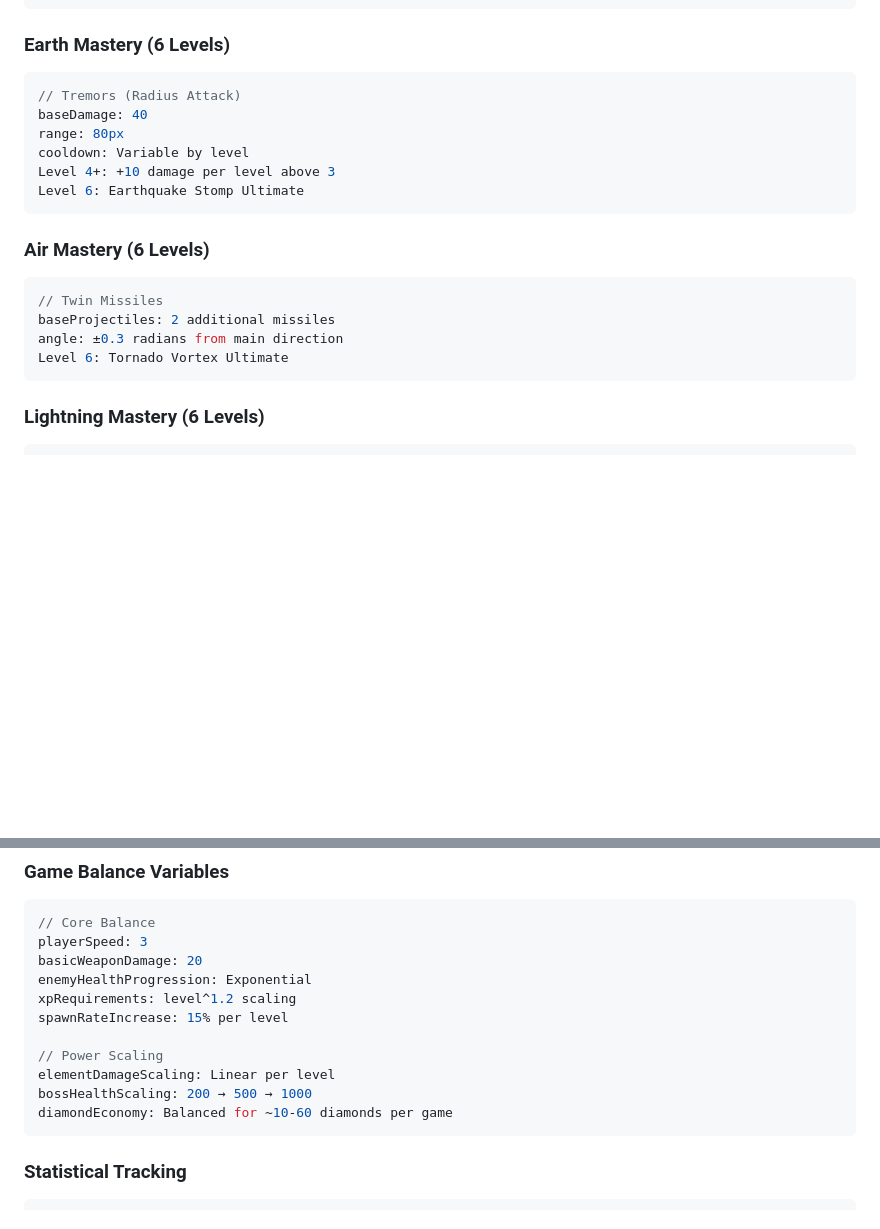
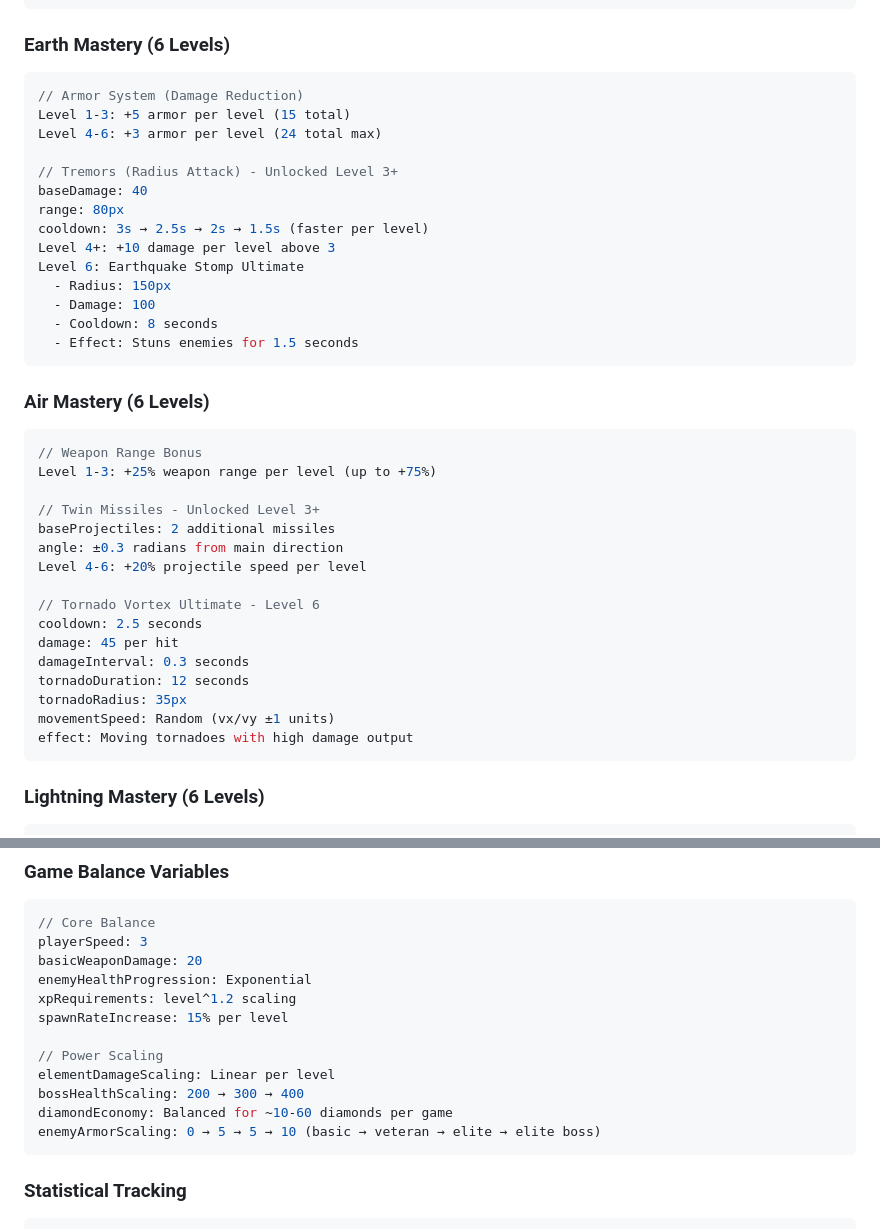
Before and after one commit to sperrone78/elemental-fury, a Markdown page: GAME_SYSTEMS.md, 2 parts joined by grey strips. Drawn GitHub-style; blank space fills up the shorter version.

Commit message:
Update GAME_SYSTEMS.md documentation

````diff
--- a/GAME_SYSTEMS.md
+++ b/GAME_SYSTEMS.md
@@ -89,20 +89,40 @@ Level 6: Freezing Touch Ultimate
 
 ### Earth Mastery (6 Levels)
 ```javascript
-// Tremors (Radius Attack)
+// Armor System (Damage Reduction)
+Level 1-3: +5 armor per level (15 total)
+Level 4-6: +3 armor per level (24 total max)
+
+// Tremors (Radius Attack) - Unlocked Level 3+
 baseDamage: 40
 range: 80px
-cooldown: Variable by level
+cooldown: 3s → 2.5s → 2s → 1.5s (faster per level)
 Level 4+: +10 damage per level above 3
 Level 6: Earthquake Stomp Ultimate
+  - Radius: 150px
+  - Damage: 100
+  - Cooldown: 8 seconds
+  - Effect: Stuns enemies for 1.5 seconds
 ```
 
 ### Air Mastery (6 Levels)
 ```javascript
-// Twin Missiles
+// Weapon Range Bonus
+Level 1-3: +25% weapon range per level (up to +75%)
+
+// Twin Missiles - Unlocked Level 3+
 baseProjectiles: 2 additional missiles
 angle: ±0.3 radians from main direction
-Level 6: Tornado Vortex Ultimate
+Level 4-6: +20% projectile speed per level
+
+// Tornado Vortex Ultimate - Level 6
+cooldown: 2.5 seconds
+damage: 45 per hit
+damageInterval: 0.3 seconds
+tornadoDuration: 12 seconds
+tornadoRadius: 35px
+movementSpeed: Random (vx/vy ±1 units)
+effect: Moving tornadoes with high damage output
 ```
 
 ### Lightning Mastery (6 Levels)
@@ -242,8 +274,9 @@ spawnRateIncrease: 15% per level
 
 // Power Scaling
 elementDamageScaling: Linear per level
-bossHealthScaling: 200 → 500 → 1000
+bossHealthScaling: 200 → 300 → 400
 diamondEconomy: Balanced for ~10-60 diamonds per game
+enemyArmorScaling: 0 → 5 → 5 → 10 (basic → veteran → elite → elite boss)
 ```
 
 ### Statistical Tracking
````
Also changed, not shown: other parts of GAME_SYSTEMS.md (+20 -8 lines).
